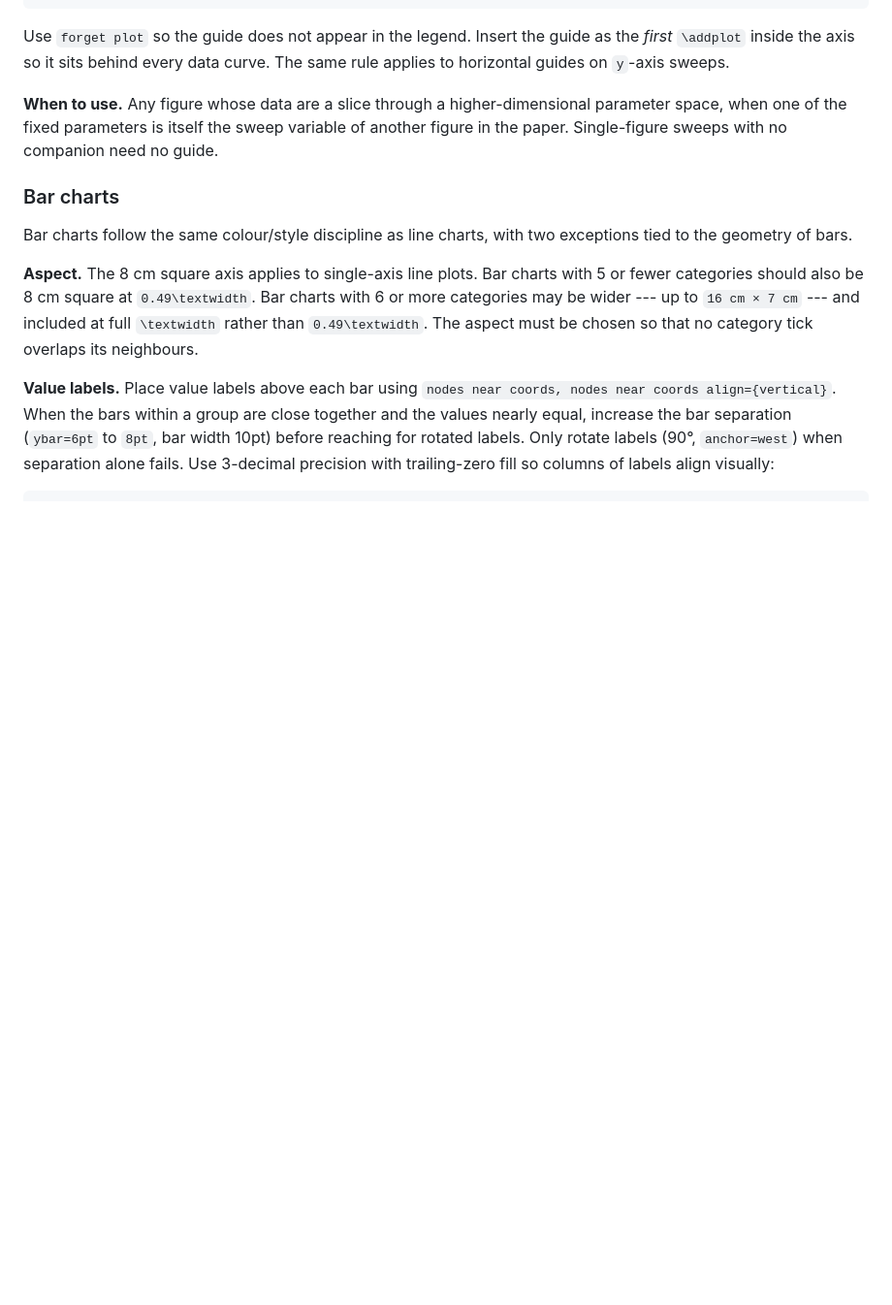
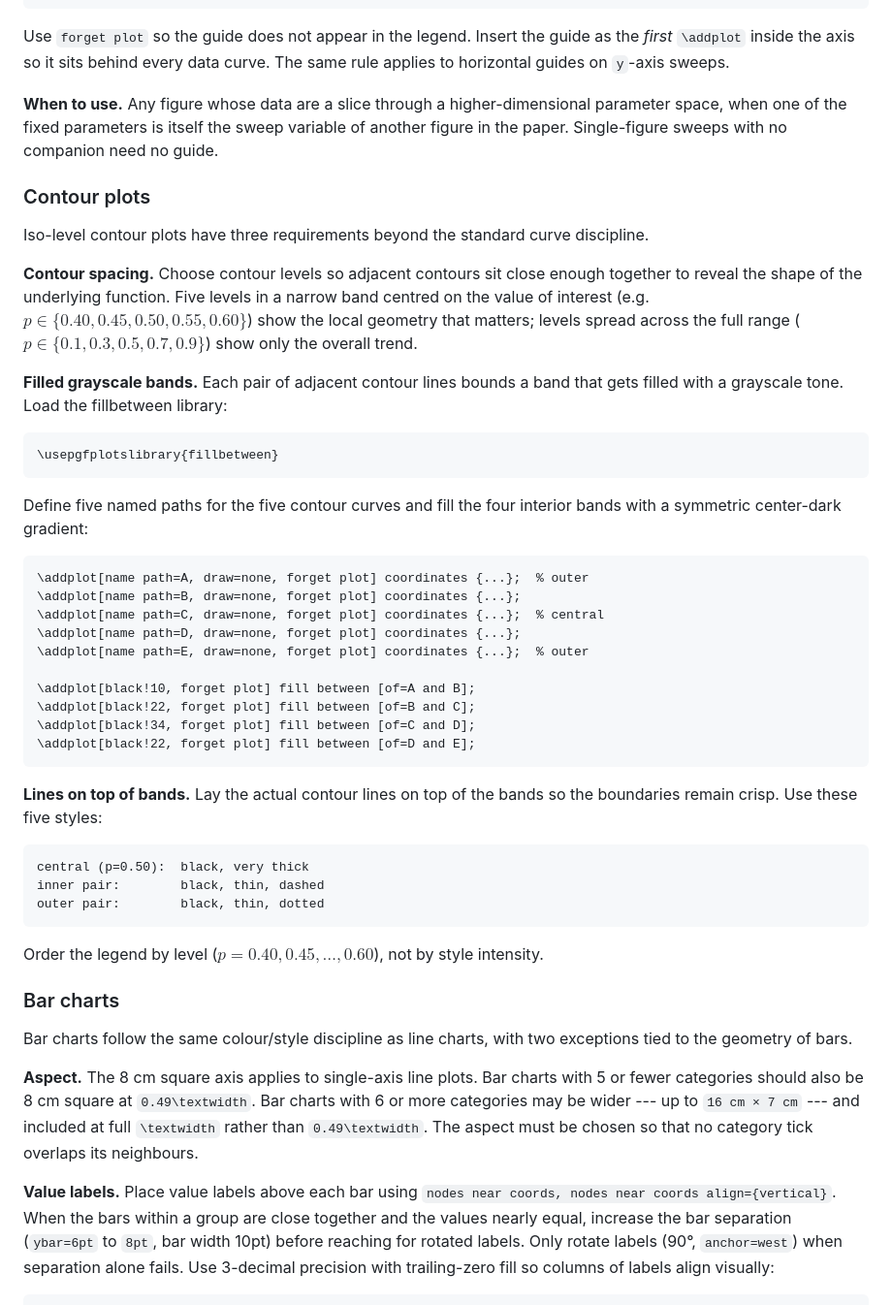
Before and after one commit to mhpbreugem/Standards, a Markdown page: writing/figures/README.md, the part around the change. Shown at 97% size. Drawn GitHub-style; blank space fills up the shorter version.

Commit message:
Figures: contour plots use filled grayscale bands
https://claude.ai/code/session_01KxAwkADoAHXtXvqD5VtkvV

```diff
--- a/writing/figures/README.md
+++ b/writing/figures/README.md
@@ -169,6 +169,48 @@ higher-dimensional parameter space, when one of the fixed parameters is
 itself the sweep variable of another figure in the paper. Single-figure
 sweeps with no companion need no guide.
 
+### Contour plots
+
+Iso-level contour plots have three requirements beyond the standard
+curve discipline.
+
+**Contour spacing.** Choose contour levels so adjacent contours sit
+close enough together to reveal the shape of the underlying function.
+Five levels in a narrow band centred on the value of interest (e.g.
+$p \in \{0.40, 0.45, 0.50, 0.55, 0.60\}$) show the local geometry that
+matters; levels spread across the full range
+($p \in \{0.1, 0.3, 0.5, 0.7, 0.9\}$) show only the overall trend.
+
+**Filled grayscale bands.** Each pair of adjacent contour lines bounds a
+band that gets filled with a grayscale tone. Load the fillbetween
+library:
+
+    \usepgfplotslibrary{fillbetween}
+
+Define five named paths for the five contour curves and fill the four
+interior bands with a symmetric center-dark gradient:
+
+    \addplot[name path=A, draw=none, forget plot] coordinates {...};  % outer
+    \addplot[name path=B, draw=none, forget plot] coordinates {...};
+    \addplot[name path=C, draw=none, forget plot] coordinates {...};  % central
+    \addplot[name path=D, draw=none, forget plot] coordinates {...};
+    \addplot[name path=E, draw=none, forget plot] coordinates {...};  % outer
+
+    \addplot[black!10, forget plot] fill between [of=A and B];
+    \addplot[black!22, forget plot] fill between [of=B and C];
+    \addplot[black!34, forget plot] fill between [of=C and D];
+    \addplot[black!22, forget plot] fill between [of=D and E];
+
+**Lines on top of bands.** Lay the actual contour lines on top of the
+bands so the boundaries remain crisp. Use these five styles:
+
+    central (p=0.50):  black, very thick
+    inner pair:        black, thin, dashed
+    outer pair:        black, thin, dotted
+
+Order the legend by level ($p=0.40, 0.45, \ldots, 0.60$), not by style
+intensity.
+
 ### Bar charts
 
 Bar charts follow the same colour/style discipline as line charts,
```
